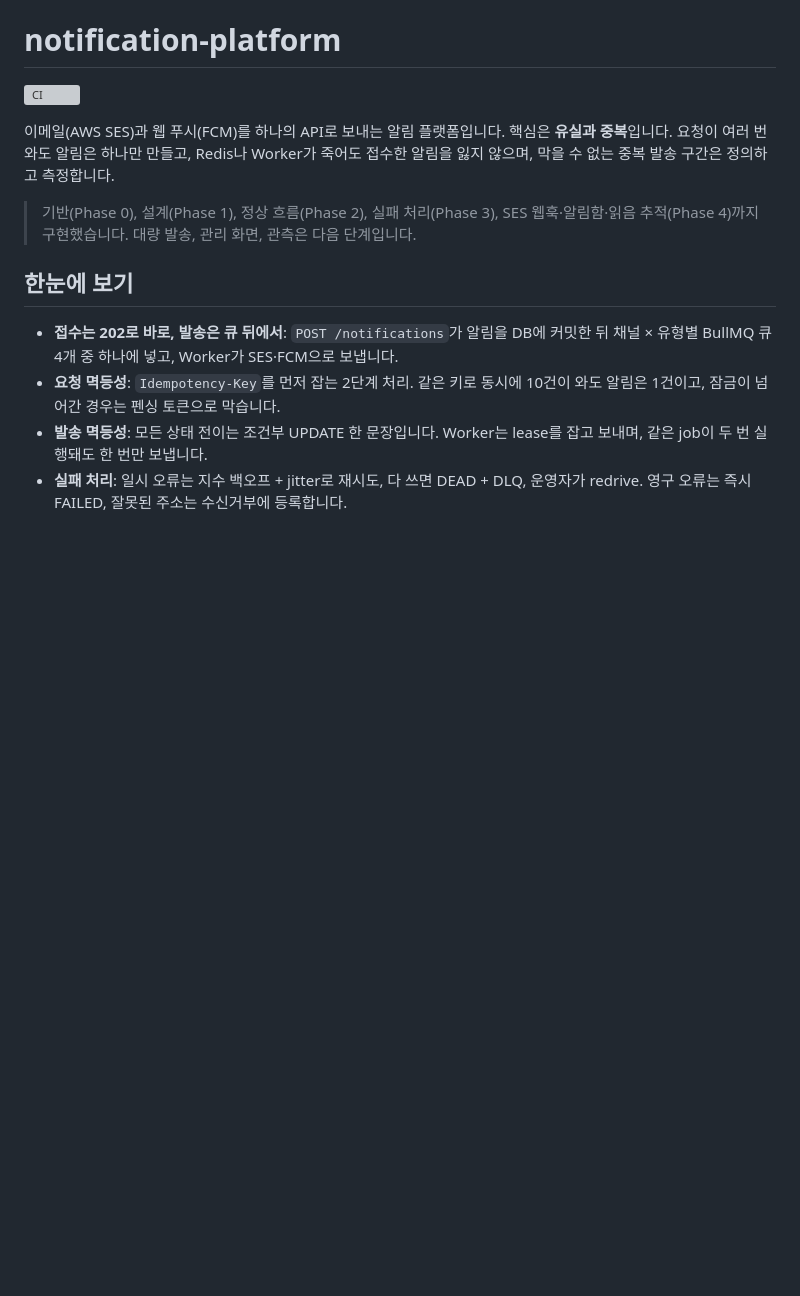
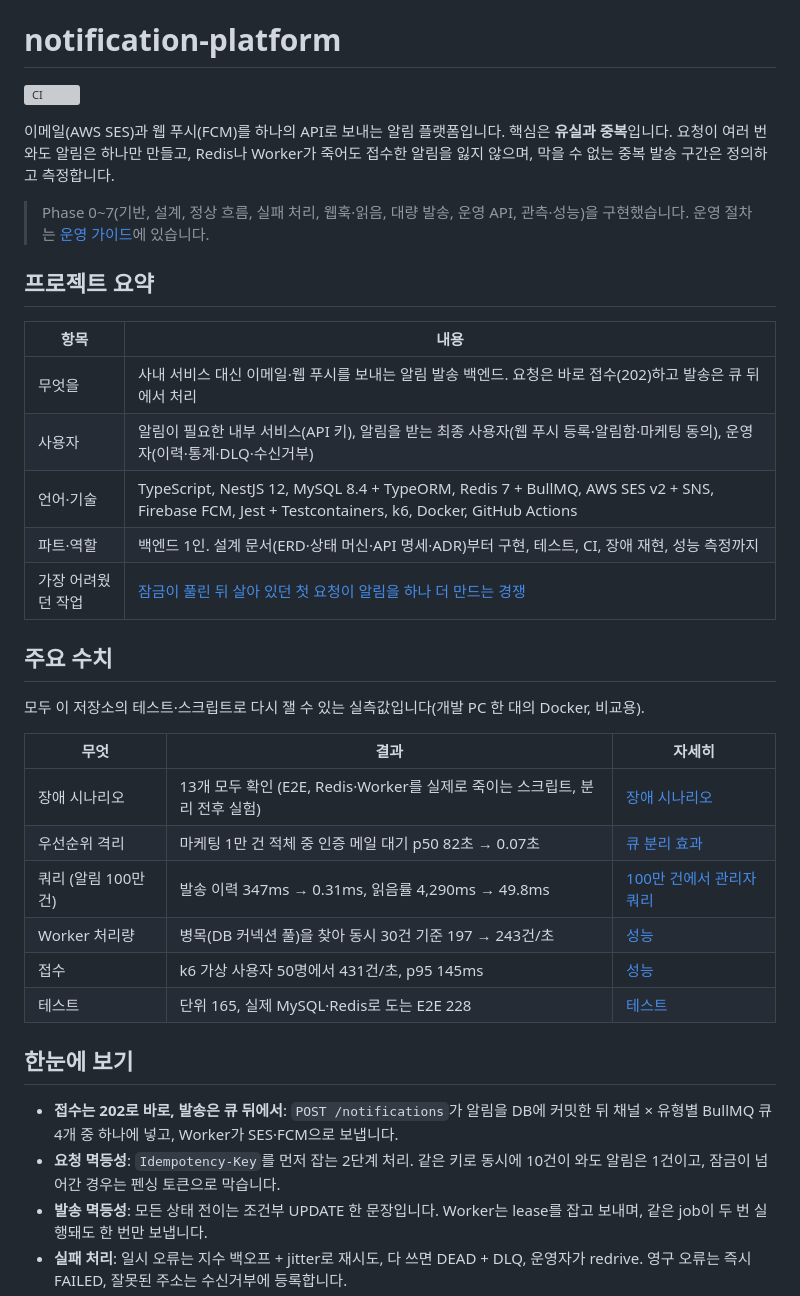
Before and after one commit to lee-mark01/notification-platform, a Markdown page: README.md, the part around one of its changes. Drawn GitHub-style; blank space fills up the shorter version; grey boxes are pictures that could not be loaded.

Commit message:
docs: open the README with a summary and the measured results
A summary table (what, users, stack, role, hardest work), the key
numbers with links to their sections, and the hardest problem told
start to finish: the fencing token that stops a request whose lock
expired from creating a second notification. The scope line now
covers Phases 0 to 7.

```diff
--- a/README.md
+++ b/README.md
@@ -4,7 +4,30 @@
 
 이메일(AWS SES)과 웹 푸시(FCM)를 하나의 API로 보내는 알림 플랫폼입니다. 핵심은 **유실과 중복**입니다. 요청이 여러 번 와도 알림은 하나만 만들고, Redis나 Worker가 죽어도 접수한 알림을 잃지 않으며, 막을 수 없는 중복 발송 구간은 정의하고 측정합니다.
 
-> 기반(Phase 0), 설계(Phase 1), 정상 흐름(Phase 2), 실패 처리(Phase 3), SES 웹훅·알림함·읽음 추적(Phase 4)까지 구현했습니다. 대량 발송, 관리 화면, 관측은 다음 단계입니다.
+> Phase 0~7(기반, 설계, 정상 흐름, 실패 처리, 웹훅·읽음, 대량 발송, 운영 API, 관측·성능)을 구현했습니다. 운영 절차는 [운영 가이드](docs/operations.md)에 있습니다.
+
+## 프로젝트 요약
+
+| 항목               | 내용                                                                                                                                            |
+| ------------------ | ----------------------------------------------------------------------------------------------------------------------------------------------- |
+| 무엇을             | 사내 서비스 대신 이메일·웹 푸시를 보내는 알림 발송 백엔드. 요청은 바로 접수(202)하고 발송은 큐 뒤에서 처리                                      |
+| 사용자             | 알림이 필요한 내부 서비스(API 키), 알림을 받는 최종 사용자(웹 푸시 등록·알림함·마케팅 동의), 운영자(이력·통계·DLQ·수신거부)                     |
+| 언어·기술          | TypeScript, NestJS 12, MySQL 8.4 + TypeORM, Redis 7 + BullMQ, AWS SES v2 + SNS, Firebase FCM, Jest + Testcontainers, k6, Docker, GitHub Actions |
+| 파트·역할          | 백엔드 1인. 설계 문서(ERD·상태 머신·API 명세·ADR)부터 구현, 테스트, CI, 장애 재현, 성능 측정까지                                                |
+| 가장 어려웠던 작업 | [잠금이 풀린 뒤 살아 있던 첫 요청이 알림을 하나 더 만드는 경쟁](#가장-어려웠던-작업)                                                            |
+
+## 주요 수치
+
+모두 이 저장소의 테스트·스크립트로 다시 잴 수 있는 실측값입니다(개발 PC 한 대의 Docker, 비교용).
+
+| 무엇                 | 결과                                                                        | 자세히                                                |
+| -------------------- | --------------------------------------------------------------------------- | ----------------------------------------------------- |
+| 장애 시나리오        | 13개 모두 확인 (E2E, Redis·Worker를 실제로 죽이는 스크립트, 분리 전후 실험) | [장애 시나리오](#장애-시나리오)                       |
+| 우선순위 격리        | 마케팅 1만 건 적체 중 인증 메일 대기 p50 82초 → 0.07초                      | [큐 분리 효과](#큐-분리-효과-장애-시나리오-13)        |
+| 쿼리 (알림 100만 건) | 발송 이력 347ms → 0.31ms, 읽음률 4,290ms → 49.8ms                           | [100만 건에서 관리자 쿼리](#100만-건에서-관리자-쿼리) |
+| Worker 처리량        | 병목(DB 커넥션 풀)을 찾아 동시 30건 기준 197 → 243건/초                     | [성능](#성능)                                         |
+| 접수                 | k6 가상 사용자 50명에서 431건/초, p95 145ms                                 | [성능](#성능)                                         |
+| 테스트               | 단위 165, 실제 MySQL·Redis로 도는 E2E 228                                   | [테스트](#테스트)                                     |
 
 ## 한눈에 보기
 
```
Also changed, not shown: other parts of README.md (+15 -0 lines).
